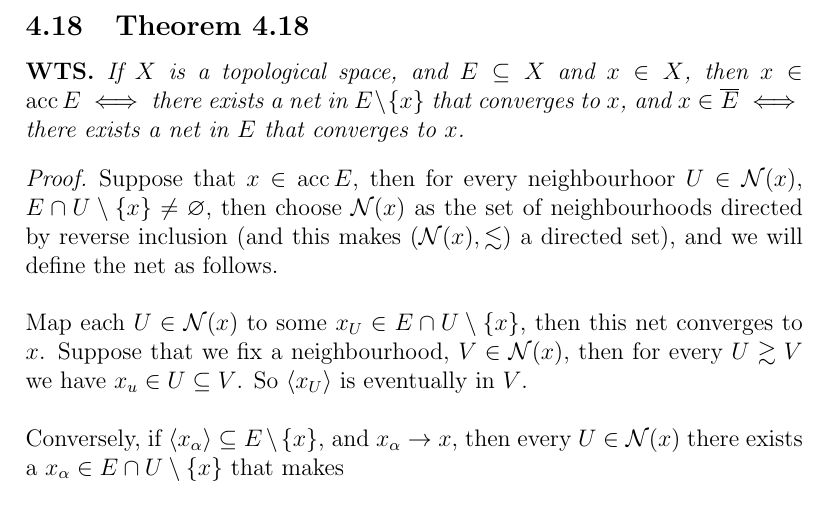
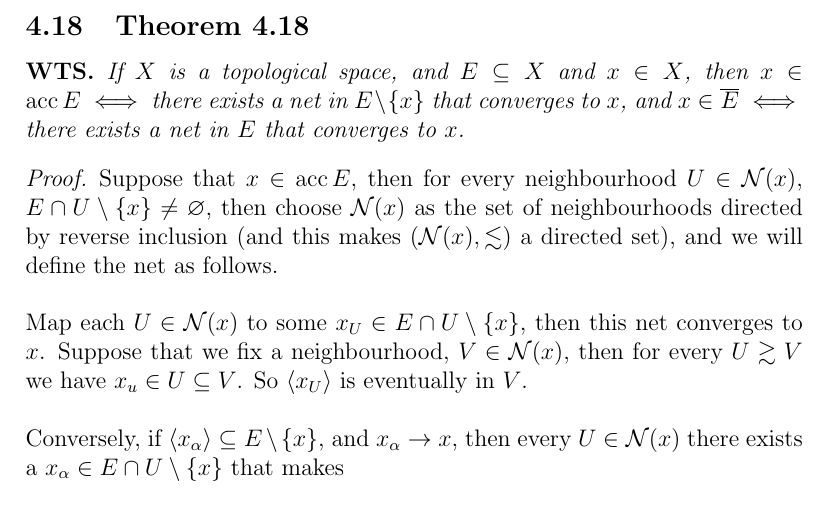
Before and after one commit to bighappysloth/Folland-Reading, a LaTeX document (main.tex, which reads subfiles/Chapter_4/Theorem4_18.tex): part of page 22 of 33, cut so that both start at the same text. Compiled offline with pdfLaTeX.

Commit message:
Fixed compliation issue

```diff
--- a/subfiles/Chapter_4/Theorem4_18.tex
+++ b/subfiles/Chapter_4/Theorem4_18.tex
@@ -7,7 +7,7 @@ If $X$ is a topological space, and $E\subseteq X$ and $x\in X$, then $x\in\acc{E
 \end{wts}
 \newcommand{\nx}{\mathcal{N}(x)} %neighbourhood of x
 \begin{proof}
-Suppose that $x\in\acc{E}$, then for every neighbourhoor $U\in\mathcal{N}(x)$, $E\cap U\setminus\{x\}\neq\varnothing$, then choose $\mathcal{N}(x)$ as the set of neighbourhoods directed by reverse inclusion (and this makes $(\mathcal{N}(x),\lesssim)$ a directed set), and we will define the net as follows.\\
+Suppose that $x\in\acc{E}$, then for every neighbourhood $U\in\mathcal{N}(x)$, $E\cap U\setminus\{x\}\neq\varnothing$, then choose $\mathcal{N}(x)$ as the set of neighbourhoods directed by reverse inclusion (and this makes $(\mathcal{N}(x),\lesssim)$ a directed set), and we will define the net as follows.\\
 
 Map each $U\in \mathcal{N}(x)$ to some $x_U\in E\cap U\setminus\{x\}$, then this net converges to $x$. Suppose that we fix a neighbourhood, $V\in\nx$, then for every $U\gtrsim V$ we have $x_u\in U\subseteq V$. So $\langle x_U \rangle$ is eventually in $V$.\\
 
```
Also changed, not shown: subfiles/Chapter_4/Theorem4_18.tex (2 more changed lines).
